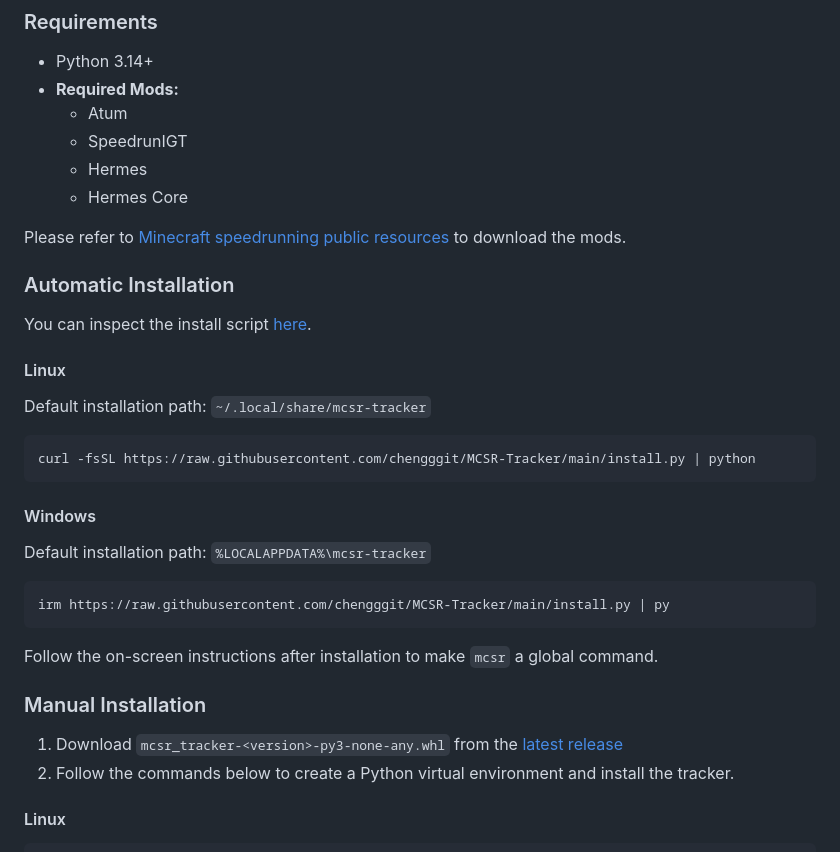
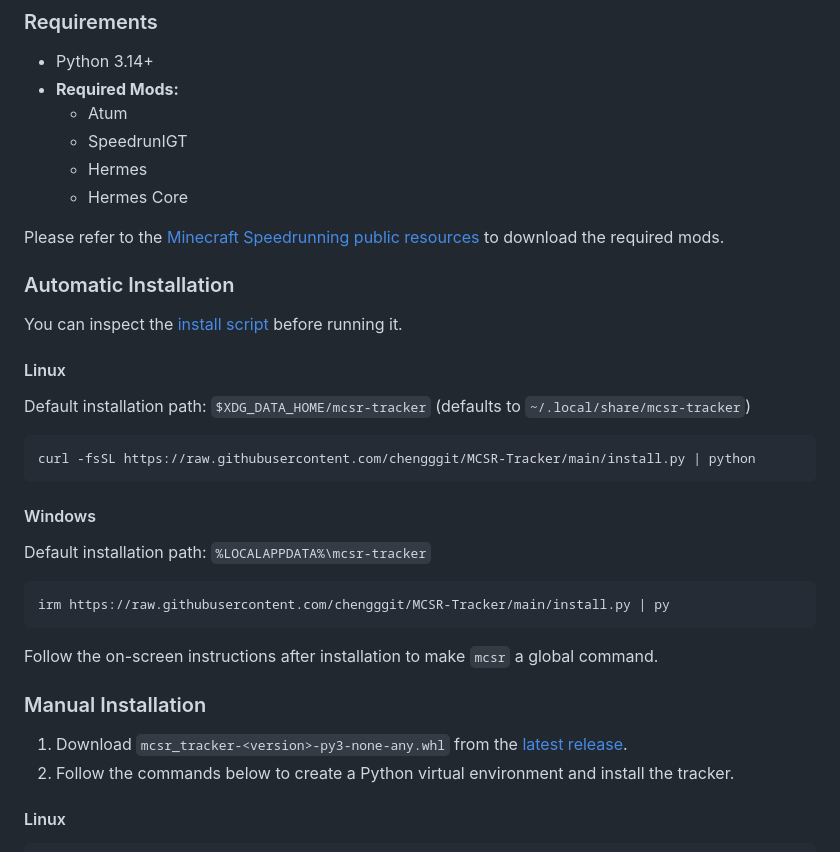
Before and after one commit to chengggit/MCSR-Tracker, a Markdown page: README.md, the part around one of its changes. GitHub-like rendering.

Commit message:
docs: fix formatting & grammar

````diff
--- a/README.md
+++ b/README.md
@@ -23,15 +23,15 @@ A local tracker for Minecraft Speedrunning with a web dashboard that runs entire
   - Hermes
   - Hermes Core
 
-Please refer to [Minecraft speedrunning public resources](https://www.minecraftspeedrunning.com/public-resources/tools-and-resources) to download the mods.
+Please refer to the [Minecraft Speedrunning public resources](https://www.minecraftspeedrunning.com/public-resources/tools-and-resources) to download the required mods.
 
 ### Automatic Installation
 
-You can inspect the install script [here](./install.py).
+You can inspect the [install script](./install.py) before running it.
 
 #### Linux
 
-Default installation path: `~/.local/share/mcsr-tracker`
+Default installation path: `$XDG_DATA_HOME/mcsr-tracker` (defaults to `~/.local/share/mcsr-tracker`)
 
 ```bash
 curl -fsSL https://raw.githubusercontent.com/chengggit/MCSR-Tracker/main/install.py | python
@@ -49,7 +49,7 @@ Follow the on-screen instructions after installation to make `mcsr` a global com
 
 ### Manual Installation
 
-1. Download `mcsr_tracker-<version>-py3-none-any.whl` from the [latest release](../../releases/latest)
+1. Download `mcsr_tracker-<version>-py3-none-any.whl` from the [latest release](../../releases/latest).
 2. Follow the commands below to create a Python virtual environment and install the tracker.
 
 #### Linux
````
Also changed, not shown: other parts of README.md (+2 -0 lines).
